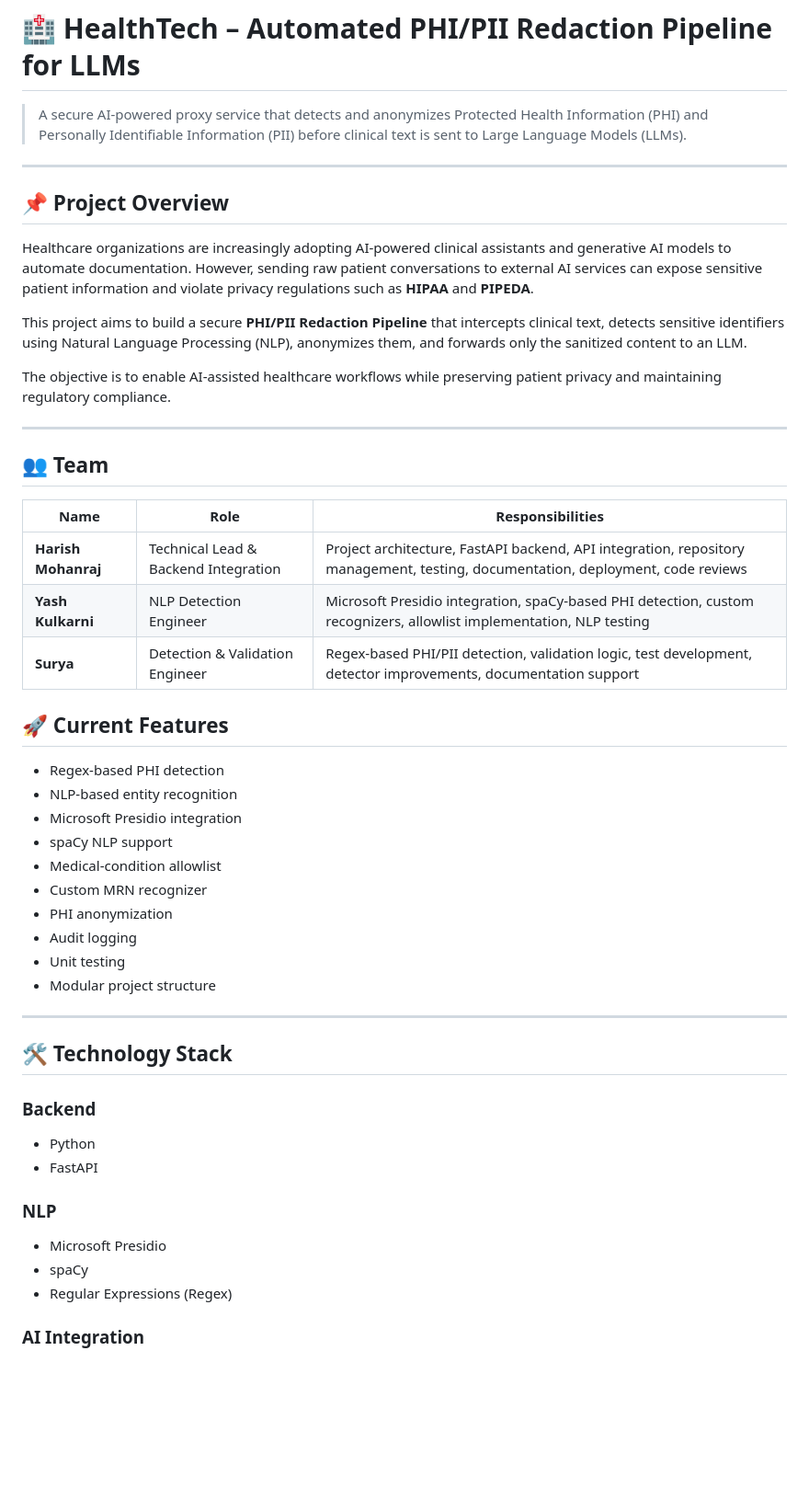
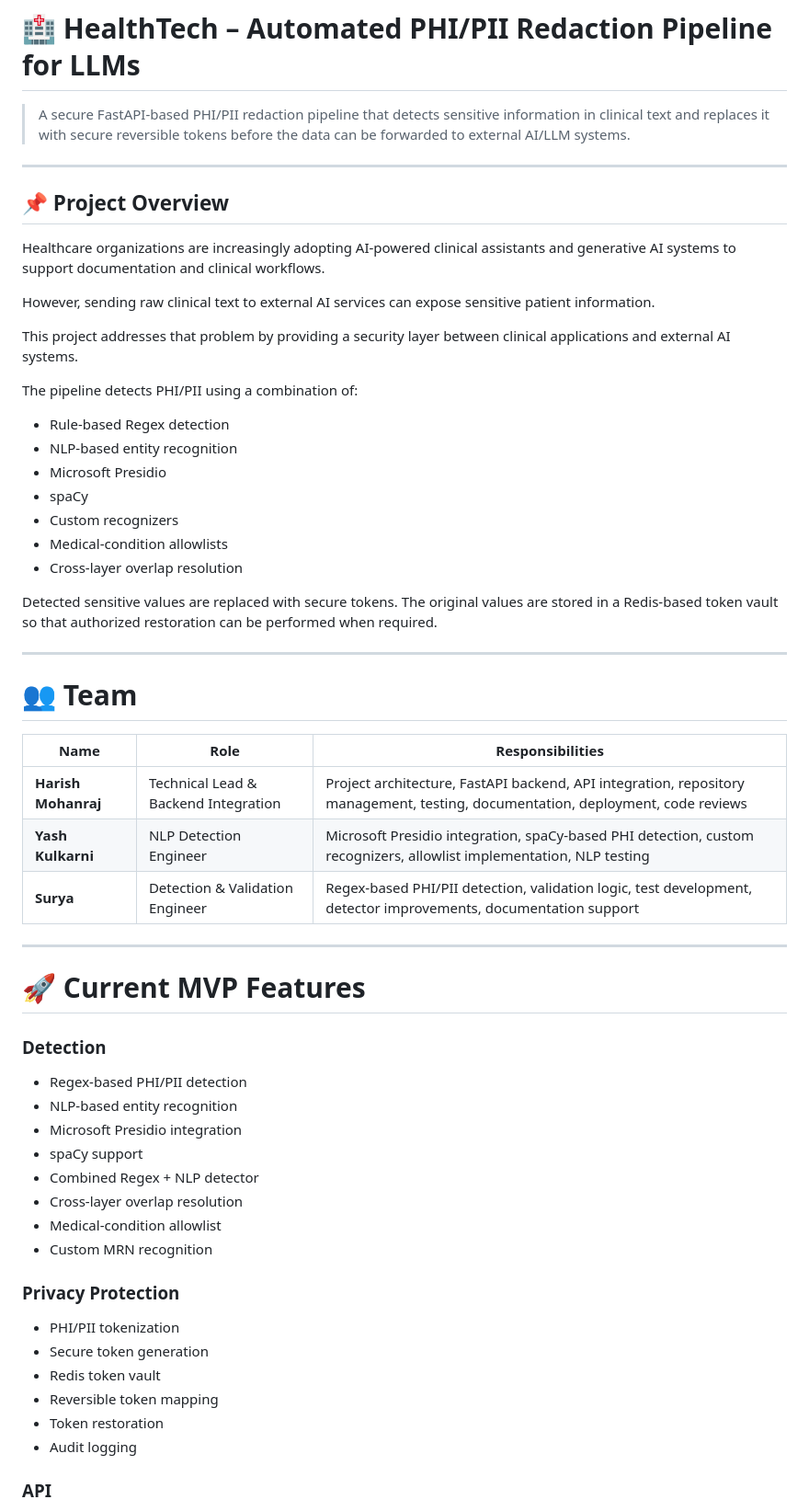
Before and after one commit to harishmohanraj87/healthtech-phi-pii-redaction-pipeline, a Markdown page: README.md, the part around one of its changes. Shown at 92% size. Rendered like a GitHub page; blank space fills up the shorter version.

Commit message:
Revise README.md for project overview and features
Updated project description and features in README.md to reflect the FastAPI-based pipeline and its capabilities.

```diff
--- a/README.md
+++ b/README.md
@@ -1,54 +1,62 @@
 # 🏥 HealthTech – Automated PHI/PII Redaction Pipeline for LLMs
 
-> A secure AI-powered proxy service that detects and anonymizes Protected Health Information (PHI) and Personally Identifiable Information (PII) before clinical text is sent to Large Language Models (LLMs).
+> A secure FastAPI-based PHI/PII redaction pipeline that detects sensitive information in clinical text and replaces it with secure reversible tokens before the data can be forwarded to external AI/LLM systems.
 
 ---
 
 ## 📌 Project Overview
 
-Healthcare organizations are increasingly adopting AI-powered clinical assistants and generative AI models to automate documentation. However, sending raw patient conversations to external AI services can expose sensitive patient information and violate privacy regulations such as **HIPAA** and **PIPEDA**.
+Healthcare organizations are increasingly adopting AI-powered clinical assistants and generative AI systems to support documentation and clinical workflows.
 
-This project aims to build a secure **PHI/PII Redaction Pipeline** that intercepts clinical text, detects sensitive identifiers using Natural Language Processing (NLP), anonymizes them, and forwards only the sanitized content to an LLM.
+However, sending raw clinical text to external AI services can expose sensitive patient information.
 
-The objective is to enable AI-assisted healthcare workflows while preserving patient privacy and maintaining regulatory compliance.
+This project addresses that problem by providing a security layer between clinical applications and external AI systems.
+
+The pipeline detects PHI/PII using a combination of:
+
+- Rule-based Regex detection
+- NLP-based entity recognition
+- Microsoft Presidio
+- spaCy
+- Custom recognizers
+- Medical-condition allowlists
+- Cross-layer overlap resolution
+
+Detected sensitive values are replaced with secure tokens. The original values are stored in a Redis-based token vault so that authorized restoration can be performed when required.
 
 ---
 
-## 👥 Team
+# 👥 Team
 
-| Name                | Role                                 | Responsibilities                                                                                                                |
-| ------------------- | ------------------------------------ | ------------------------------------------------------------------------------------------------------------------------------- |
+| Name | Role | Responsibilities |
+|---|---|---|
 | **Harish Mohanraj** | Technical Lead & Backend Integration | Project architecture, FastAPI backend, API integration, repository management, testing, documentation, deployment, code reviews |
-| **Yash Kulkarni**   | NLP Detection Engineer               | Microsoft Presidio integration, spaCy-based PHI detection, custom recognizers, allowlist implementation, NLP testing            |
-| **Surya**           | Detection & Validation Engineer      | Regex-based PHI/PII detection, validation logic, test development, detector improvements, documentation support                 |
-
-## 🚀 Current Features
-
-* Regex-based PHI detection
-* NLP-based entity recognition
-* Microsoft Presidio integration
-* spaCy NLP support
-* Medical-condition allowlist
-* Custom MRN recognizer
-* PHI anonymization
-* Audit logging
-* Unit testing
-* Modular project structure
+| **Yash Kulkarni** | NLP Detection Engineer | Microsoft Presidio integration, spaCy-based PHI detection, custom recognizers, allowlist implementation, NLP testing |
+| **Surya** | Detection & Validation Engineer | Regex-based PHI/PII detection, validation logic, test development, detector improvements, documentation support |
 
 ---
 
-## 🛠️ Technology Stack
+# 🚀 Current MVP Features
 
-### Backend
+### Detection
 
-* Python
-* FastAPI
+- Regex-based PHI/PII detection
+- NLP-based entity recognition
+- Microsoft Presidio integration
+- spaCy support
+- Combined Regex + NLP detector
+- Cross-layer overlap resolution
+- Medical-condition allowlist
+- Custom MRN recognition
 
-### NLP
+### Privacy Protection
 
-* Microsoft Presidio
-* spaCy
-* Regular Expressions (Regex)
+- PHI/PII tokenization
+- Secure token generation
+- Redis token vault
+- Reversible token mapping
+- Token restoration
+- Audit logging
 
-### AI Integration
+### API
 
```
Also changed, not shown: other parts of README.md (+64 -163 lines).
